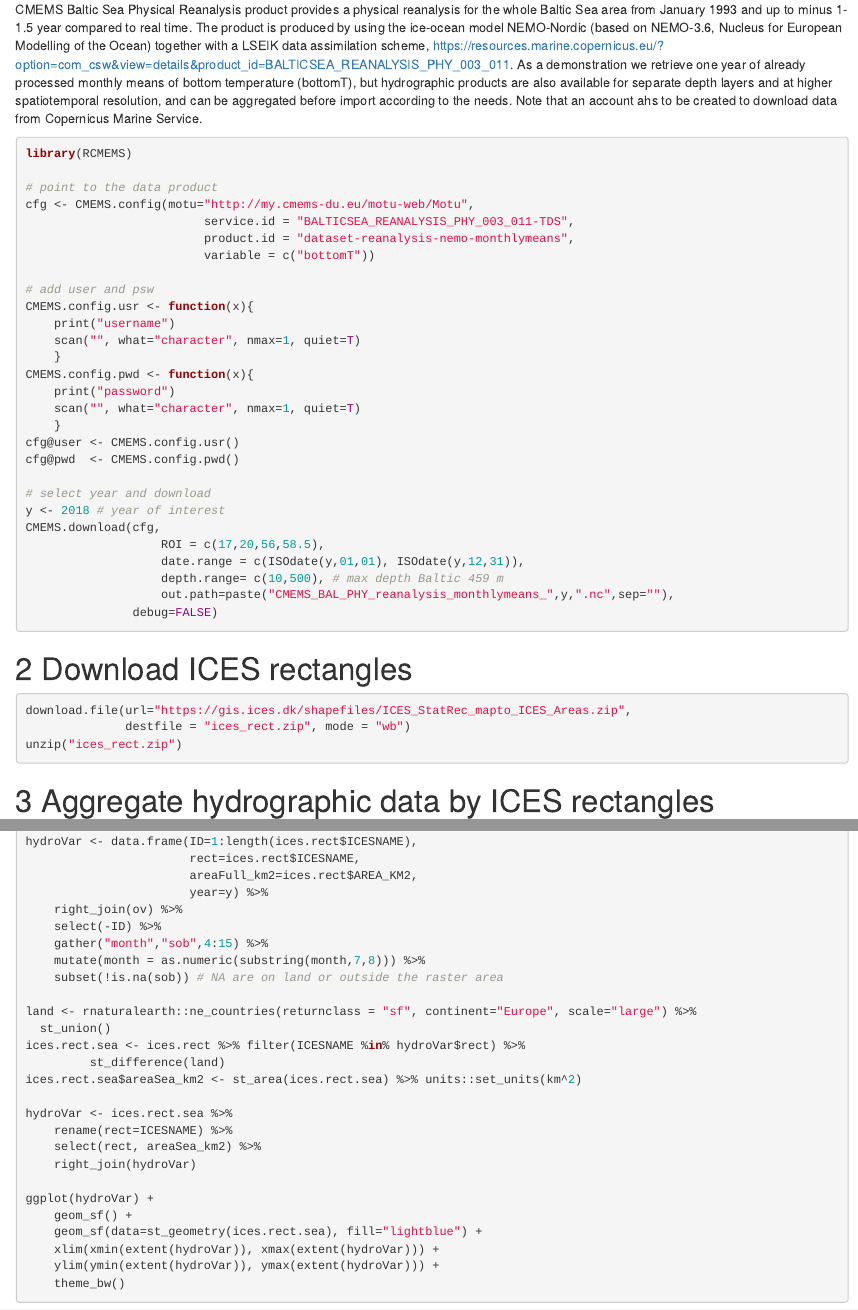
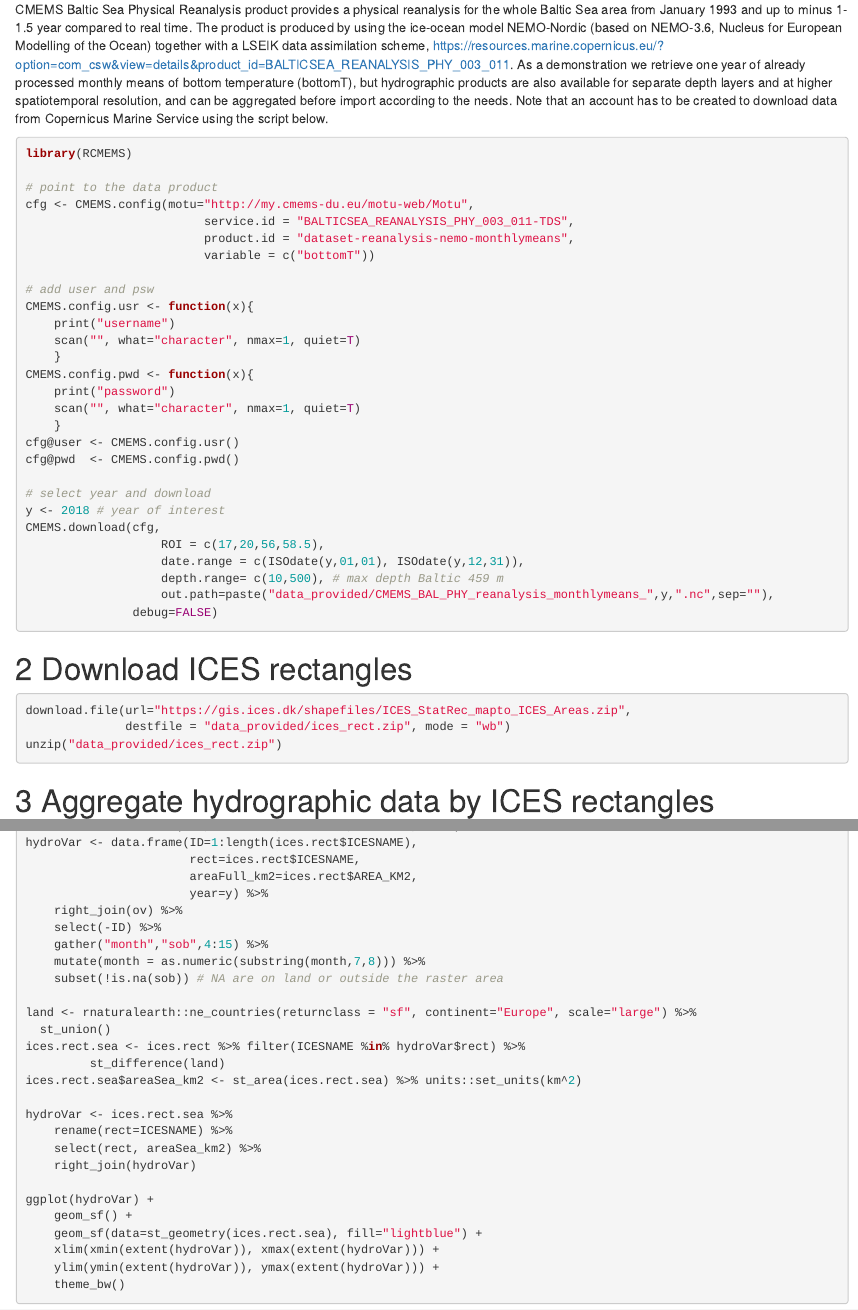
Before and after one commit to gadget-framework/gadget-course, an R Markdown document (import_hydrography_cmems.Rmd): the page in a window 1100 px wide, from 230 px down, and a second part further down, joined at a grey line. Rendered offline with R 4.5, knitr and Pandoc, with nearby package versions; drawn as R Markdown's standard HTML page in place of the format the file asks for.

Commit message:
added datasets required to run import_hydrography_cmems.Rmd under data_provided

````diff
--- a/import_hydrography_cmems.Rmd
+++ b/import_hydrography_cmems.Rmd
@@ -13,7 +13,7 @@ Hydrographic products are available from numerous sources. Here, we provide a wo
 
 
 # Download monthly hydrographic data
-CMEMS Baltic Sea Physical Reanalysis product provides a physical reanalysis for the whole Baltic Sea area from January 1993 and up to minus 1-1.5 year compared to real time. The product is produced by using the ice-ocean model NEMO-Nordic (based on NEMO-3.6, Nucleus for European Modelling of the Ocean) together with a LSEIK data assimilation scheme, https://resources.marine.copernicus.eu/?option=com_csw&view=details&product_id=BALTICSEA_REANALYSIS_PHY_003_011. As a demonstration we retrieve one year of already processed monthly means of bottom temperature (bottomT), but hydrographic products are also available for separate depth layers and at higher spatiotemporal resolution, and can be aggregated before import according to the needs. Note that an account ahs to be created to download data from Copernicus Marine Service.
+CMEMS Baltic Sea Physical Reanalysis product provides a physical reanalysis for the whole Baltic Sea area from January 1993 and up to minus 1-1.5 year compared to real time. The product is produced by using the ice-ocean model NEMO-Nordic (based on NEMO-3.6, Nucleus for European Modelling of the Ocean) together with a LSEIK data assimilation scheme, https://resources.marine.copernicus.eu/?option=com_csw&view=details&product_id=BALTICSEA_REANALYSIS_PHY_003_011. As a demonstration we retrieve one year of already processed monthly means of bottom temperature (bottomT), but hydrographic products are also available for separate depth layers and at higher spatiotemporal resolution, and can be aggregated before import according to the needs. Note that an account has to be created to download data from Copernicus Marine Service using the script below.
 
 
 ```{r eval=FALSE}
@@ -43,7 +43,7 @@ CMEMS.download(cfg,
                    ROI = c(17,20,56,58.5),
                    date.range = c(ISOdate(y,01,01), ISOdate(y,12,31)),
                    depth.range= c(10,500), # max depth Baltic 459 m
-                   out.path=paste("CMEMS_BAL_PHY_reanalysis_monthlymeans_",y,".nc",sep=""),
+                   out.path=paste("data_provided/CMEMS_BAL_PHY_reanalysis_monthlymeans_",y,".nc",sep=""),
                debug=FALSE)
 ```
 
@@ -51,8 +51,8 @@ CMEMS.download(cfg,
 
 ```{r eval=FALSE}
 download.file(url="https://gis.ices.dk/shapefiles/ICES_StatRec_mapto_ICES_Areas.zip",
-              destfile = "ices_rect.zip", mode = "wb")
-unzip("ices_rect.zip")
+              destfile = "data_provided/ices_rect.zip", mode = "wb")
+unzip("data_provided/ices_rect.zip")
 ```
 
 
````
Also changed, not shown: import_hydrography_cmems.Rmd (4 more changed lines), 2 other files.
